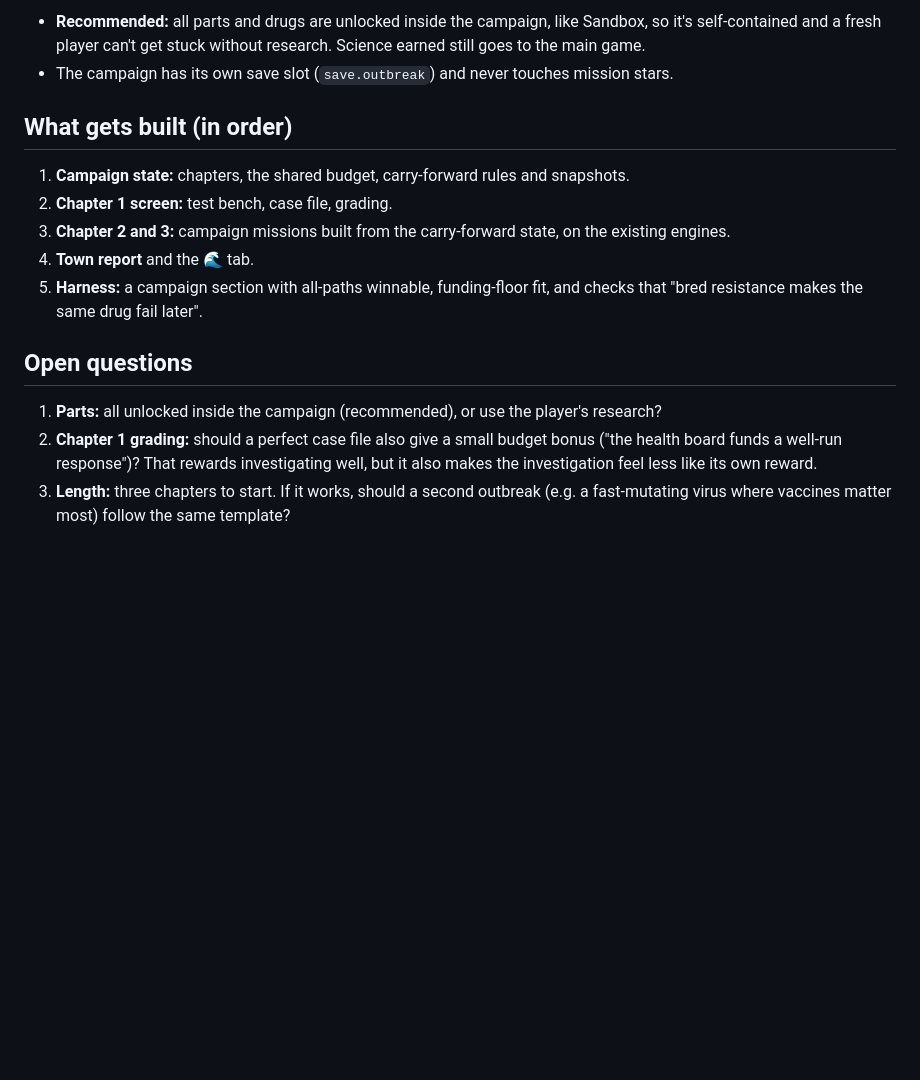
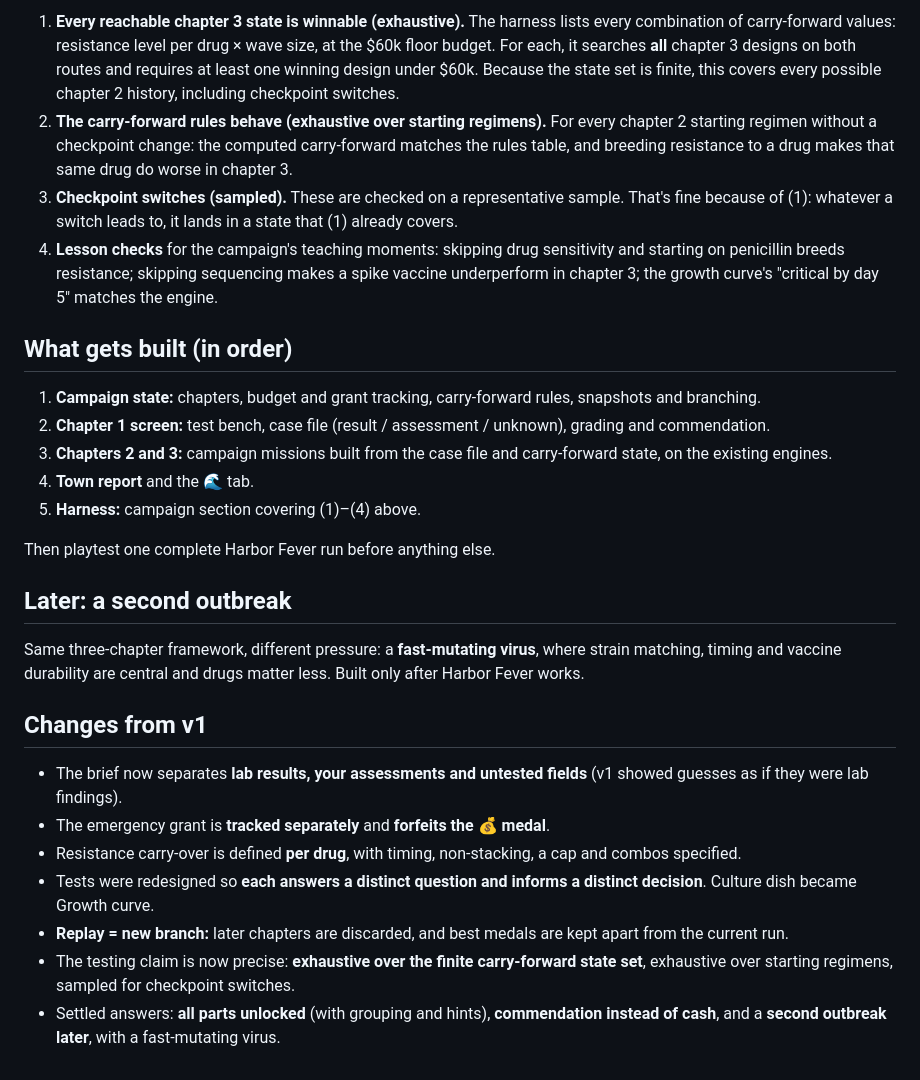
Before and after one commit to soulfulnevada/immunaut-program, a Markdown page: docs/outbreak-campaign.md, the part around one of its changes. Rendered like a GitHub page; blank space fills up the shorter version.

```diff
--- a/docs/outbreak-campaign.md
+++ b/docs/outbreak-campaign.md
@@ -86,17 +115,29 @@ It also shows a short timeline of your key decisions ("Day 3: switched to Growth
 
-- **Recommended:** all parts and drugs are unlocked inside the campaign, like Sandbox, so it's self-contained and a fresh player can't get stuck without research. Science earned still goes to the main game.
-- The campaign has its own save slot (`save.outbreak`) and never touches mission stars.
+1. **Every reachable chapter 3 state is winnable (exhaustive).** The harness lists every combination of carry-forward values: resistance level per drug × wave size, at the $60k floor budget. For each, it searches **all** chapter 3 designs on both routes and requires at least one winning design under $60k. Because the state set is finite, this covers every possible chapter 2 history, including checkpoint switches.
+2. **The carry-forward rules behave (exhaustive over starting regimens).** For every chapter 2 starting regimen without a checkpoint change: the computed carry-forward matches the rules table, and breeding resistance to a drug makes that same drug do worse in chapter 3.
+3. **Checkpoint switches (sampled).** These are checked on a representative sample. That's fine because of (1): whatever a switch leads to, it lands in a state that (1) already covers.
+4. **Lesson checks** for the campaign's teaching moments: skipping drug sensitivity and starting on penicillin breeds resistance; skipping sequencing makes a spike vaccine underperform in chapter 3; the growth curve's "critical by day 5" matches the engine.
 
 ## What gets built (in order)
 
-1. **Campaign state:** chapters, the shared budget, carry-forward rules and snapshots.
-2. **Chapter 1 screen:** test bench, case file, grading.
-3. **Chapter 2 and 3:** campaign missions built from the carry-forward state, on the existing engines.
+1. **Campaign state:** chapters, budget and grant tracking, carry-forward rules, snapshots and branching.
+2. **Chapter 1 screen:** test bench, case file (result / assessment / unknown), grading and commendation.
+3. **Chapters 2 and 3:** campaign missions built from the case file and carry-forward state, on the existing engines.
 4. **Town report** and the 🌊 tab.
-5. **Harness:** a campaign section with all-paths winnable, funding-floor fit, and checks that "bred resistance makes the same drug fail later".
+5. **Harness:** campaign section covering (1)–(4) above.
 
-## Open questions
+Then playtest one complete Harbor Fever run before anything else.
 
-1. **Parts:** all unlocked inside the campaign (recommended), or use the player's research?
-2. **Chapter 1 grading:** should a perfect case file also give a small budget bonus ("the health board funds a well-run response")? That rewards investigating well, but it also makes the investigation feel less like its own reward.
-3. **Length:** three chapters to start. If it works, should a second outbreak (e.g. a fast-mutating virus where vaccines matter most) follow the same template?
+## Later: a second outbreak
+
+Same three-chapter framework, different pressure: a **fast-mutating virus**, where strain matching, timing and vaccine durability are central and drugs matter less. Built only after Harbor Fever works.
+
+## Changes from v1
+
+- The brief now separates **lab results, your assessments and untested fields** (v1 showed guesses as if they were lab findings).
+- The emergency grant is **tracked separately** and **forfeits the 💰 medal**.
+- Resistance carry-over is defined **per drug**, with timing, non-stacking, a cap and combos specified.
+- Tests were redesigned so **each answers a distinct question and informs a distinct decision**. Culture dish became Growth curve.
+- **Replay = new branch:** later chapters are discarded, and best medals are kept apart from the current run.
+- The testing claim is now precise: **exhaustive over the finite carry-forward state set**, exhaustive over starting regimens, sampled for checkpoint switches.
+- Settled answers: **all parts unlocked** (with grouping and hints), **commendation instead of cash**, and a **second outbreak later**, with a fast-mutating virus.
```
Also changed, not shown: other parts of docs/outbreak-campaign.md (+68 -39 lines).
